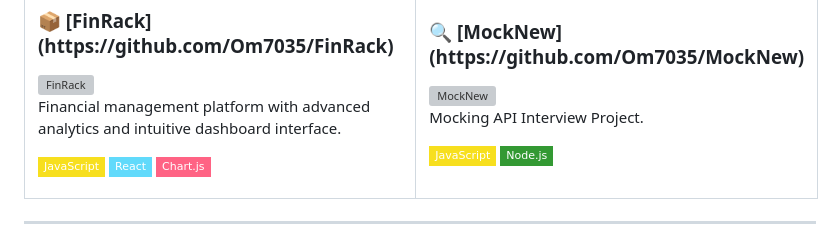
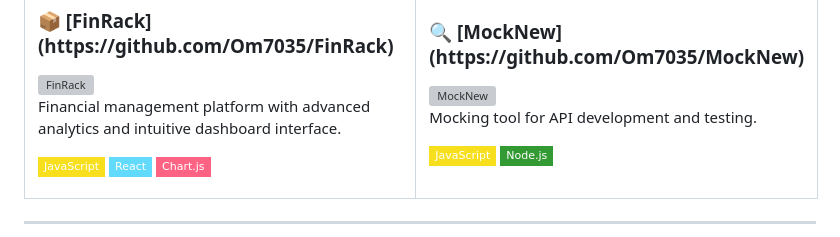
Before and after one commit to Om7035/Om7035, a Markdown page: README.md, the part around one of its changes. GitHub-like rendering; badges without logos; grey boxes are pictures that could not be loaded.

```diff
--- a/README.md
+++ b/README.md
@@ -181,7 +181,7 @@ const Om = {
         <a href="https://github.com/Om7035/MockNew">
           <img src="https://github-readme-stats.vercel.app/api/pin/?username=om7035&repo=MockNew&theme=tokyonight&hide_border=true" width="100%" alt="MockNew" />
         </a>
-        <p>Mocking API Interview Project.</p>
+        <p>Mocking tool for API development and testing.</p>
         <p>
           <img src="https://img.shields.io/badge/JavaScript-F7DF1E?style=flat-square&logo=javascript&logoColor=black" />
           <img src="https://img.shields.io/badge/Node.js-339933?style=flat-square&logo=node.js&logoColor=white" />
```
Also changed, not shown: other parts of README.md (+5 -0 lines).
